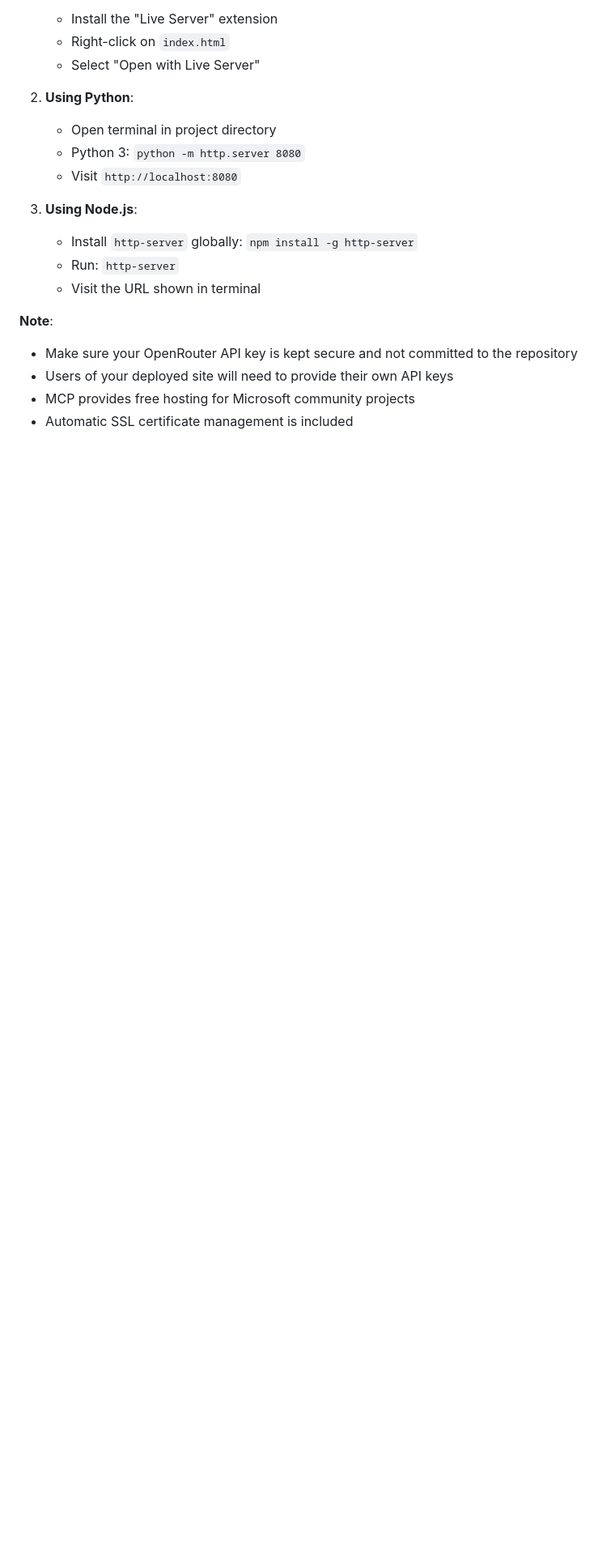
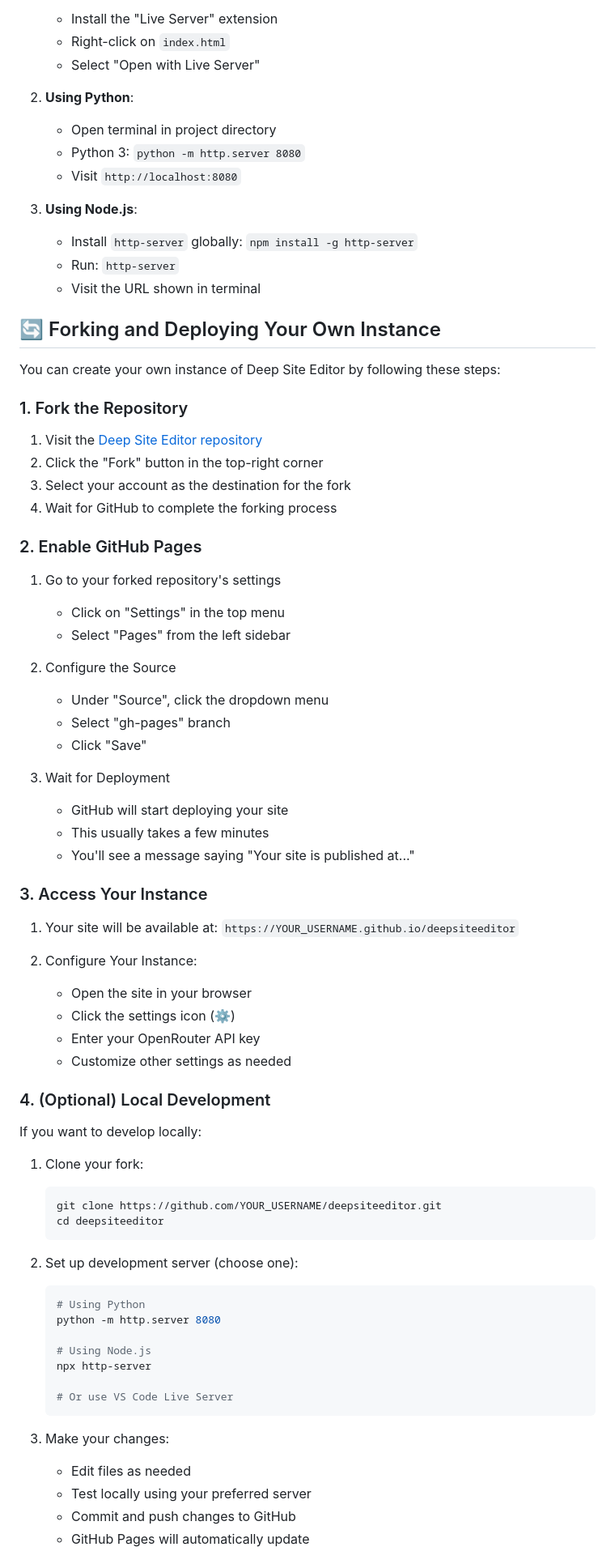
Before and after one commit to rolsite/deepsiteeditor, a Markdown page: README.md, the part around one of its changes. Shown at 81% size. Rendered like a GitHub page; blank space fills up the shorter version.

Commit message:
Add forking and GitHub Pages setup instructions

````diff
--- a/README.md
+++ b/README.md
@@ -148,9 +148,68 @@ Instead, you must use a local development server. Here are some options:
    - Run: `http-server`
    - Visit the URL shown in terminal
 
+## 🔄 Forking and Deploying Your Own Instance
 
-**Note**:
-- Make sure your OpenRouter API key is kept secure and not committed to the repository
-- Users of your deployed site will need to provide their own API keys
-- MCP provides free hosting for Microsoft community projects
-- Automatic SSL certificate management is included
+You can create your own instance of Deep Site Editor by following these steps:
+
+### 1. Fork the Repository
+
+1. Visit the [Deep Site Editor repository](https://github.com/rolsite/deepsiteeditor)
+2. Click the "Fork" button in the top-right corner
+3. Select your account as the destination for the fork
+4. Wait for GitHub to complete the forking process
+
+### 2. Enable GitHub Pages
+
+1. Go to your forked repository's settings
+   - Click on "Settings" in the top menu
+   - Select "Pages" from the left sidebar
+
+2. Configure the Source
+   - Under "Source", click the dropdown menu
+   - Select "gh-pages" branch
+   - Click "Save"
+
+3. Wait for Deployment
+   - GitHub will start deploying your site
+   - This usually takes a few minutes
+   - You'll see a message saying "Your site is published at..."
+
+### 3. Access Your Instance
+
+1. Your site will be available at:
+   `https://YOUR_USERNAME.github.io/deepsiteeditor`
+
+2. Configure Your Instance:
+   - Open the site in your browser
+   - Click the settings icon (⚙️)
+   - Enter your OpenRouter API key
+   - Customize other settings as needed
+
+### 4. (Optional) Local Development
+
+If you want to develop locally:
+
+1. Clone your fork:
+   ```bash
+   git clone https://github.com/YOUR_USERNAME/deepsiteeditor.git
+   cd deepsiteeditor
+   ```
+
+2. Set up development server (choose one):
+   ```bash
+   # Using Python
+   python -m http.server 8080
+
+   # Using Node.js
+   npx http-server
+
+   # Or use VS Code Live Server
+   ```
+
+3. Make your changes:
+   - Edit files as needed
+   - Test locally using your preferred server
+   - Commit and push changes to GitHub
+   - GitHub Pages will automatically update
+
````
Also changed, not shown: other parts of README.md (+18 -0 lines).
